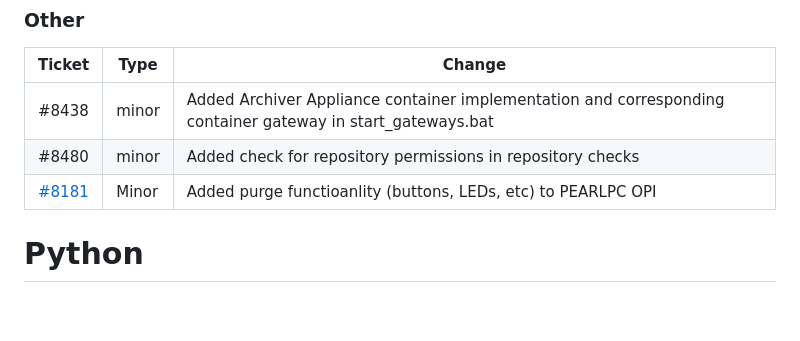
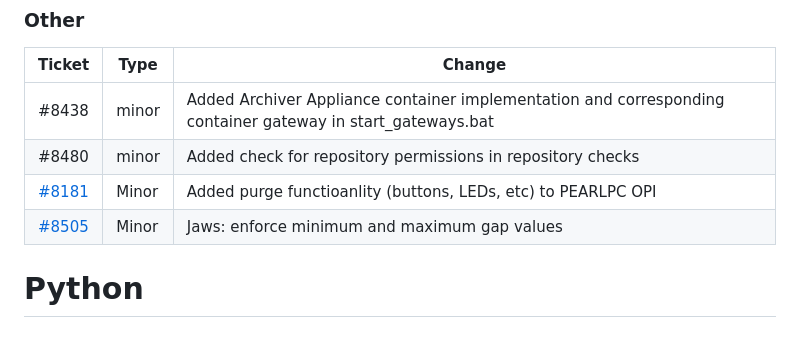
Before and after one commit to ISISComputingGroup/IBEX, a Markdown page: release_notes/ReleaseNotes_Upcoming.md, the part around the change. Rendered like a GitHub page.

Commit message:
Update ReleaseNotes_Upcoming.md
Jaws: enforce minimum and maximum gap values

```diff
--- a/release_notes/ReleaseNotes_Upcoming.md
+++ b/release_notes/ReleaseNotes_Upcoming.md
@@ -88,6 +88,7 @@ See [here](https://github.com/ISISComputingGroup/IBEX/wiki#instrument-informatio
 | #8438  | minor | Added Archiver Appliance container implementation and corresponding container gateway in start_gateways.bat |
 | #8480  | minor | Added check for repository permissions in repository checks |
 | [#8181](https://github.com/ISISComputingGroup/IBEX/issues/8181) | Minor | Added purge functioanlity (buttons, LEDs, etc) to PEARLPC OPI |
+| [#8505](https://github.com/ISISComputingGroup/IBEX/issues/8505) | Minor | Jaws: enforce minimum and maximum gap values |
 
 # Python
 
```
